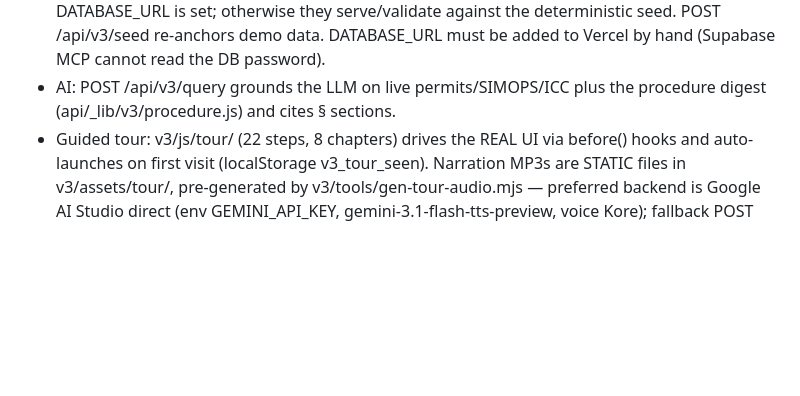
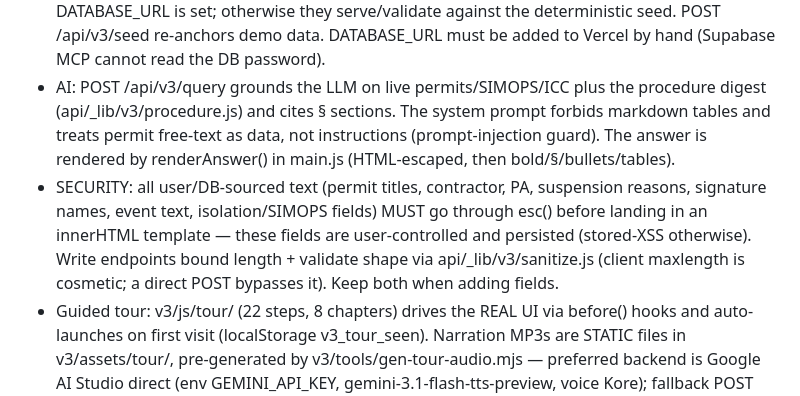
Before and after one commit to interval-soft/mining-risk-visualization, a Markdown page: CLAUDE.md, the part around the change. GitHub-like rendering; blank space fills up the shorter version.

Commit message:
docs: note v3 XSS-escaping + server sanitize conventions
Co-Authored-By: Claude Fable 5 <noreply@anthropic.com>
Claude-Session: https://claude.ai/code/session_01N1VofFYnBUbjSNqaeWysoP

```diff
--- a/CLAUDE.md
+++ b/CLAUDE.md
@@ -128,6 +128,16 @@ spec (digest note in the Digitaltwin/ Obsidian vault).
   the DB password).
 - AI: POST /api/v3/query grounds the LLM on live permits/SIMOPS/ICC plus
   the procedure digest (api/_lib/v3/procedure.js) and cites § sections.
+  The system prompt forbids markdown tables and treats permit free-text as
+  data, not instructions (prompt-injection guard). The answer is rendered
+  by renderAnswer() in main.js (HTML-escaped, then bold/§/bullets/tables).
+- SECURITY: all user/DB-sourced text (permit titles, contractor, PA,
+  suspension reasons, signature names, event text, isolation/SIMOPS fields)
+  MUST go through esc() before landing in an innerHTML template — these
+  fields are user-controlled and persisted (stored-XSS otherwise). Write
+  endpoints bound length + validate shape via api/_lib/v3/sanitize.js
+  (client maxlength is cosmetic; a direct POST bypasses it). Keep both
+  when adding fields.
 - Guided tour: v3/js/tour/ (22 steps, 8 chapters) drives the REAL UI via
   before() hooks and auto-launches on first visit (localStorage
   v3_tour_seen). Narration MP3s are STATIC files in v3/assets/tour/,
```
